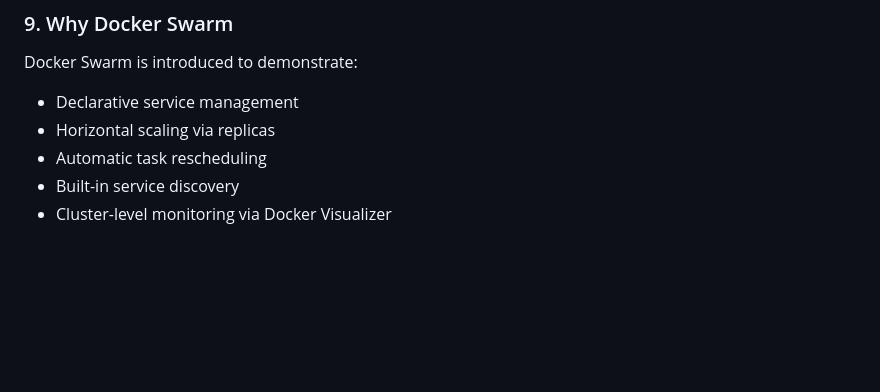
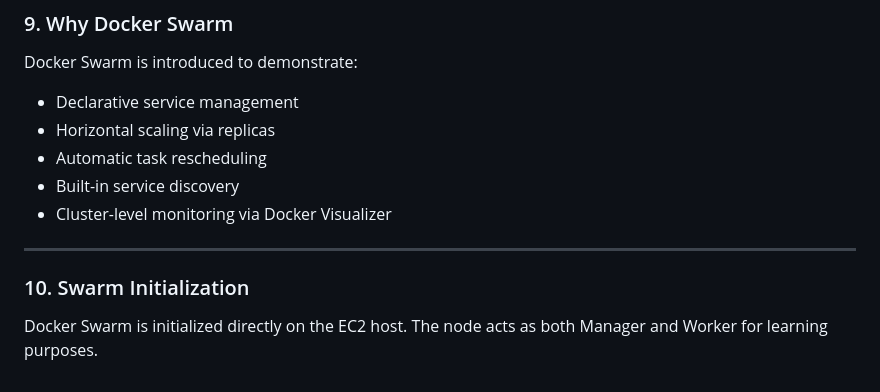
Before and after one commit to anismerchant/swarm-microservice-deployment, a Markdown page: docs/ARCHITECTURE.md, the part around the change. Drawn GitHub-style; blank space fills up the shorter version.

Commit message:
docs: document swarm initialization

```diff
--- a/docs/ARCHITECTURE.md
+++ b/docs/ARCHITECTURE.md
@@ -169,3 +169,10 @@ Docker Swarm is introduced to demonstrate:
 - Automatic task rescheduling
 - Built-in service discovery
 - Cluster-level monitoring via Docker Visualizer
+
+---
+
+### 10. Swarm Initialization
+
+Docker Swarm is initialized directly on the EC2 host.
+The node acts as both Manager and Worker for learning purposes.
```
